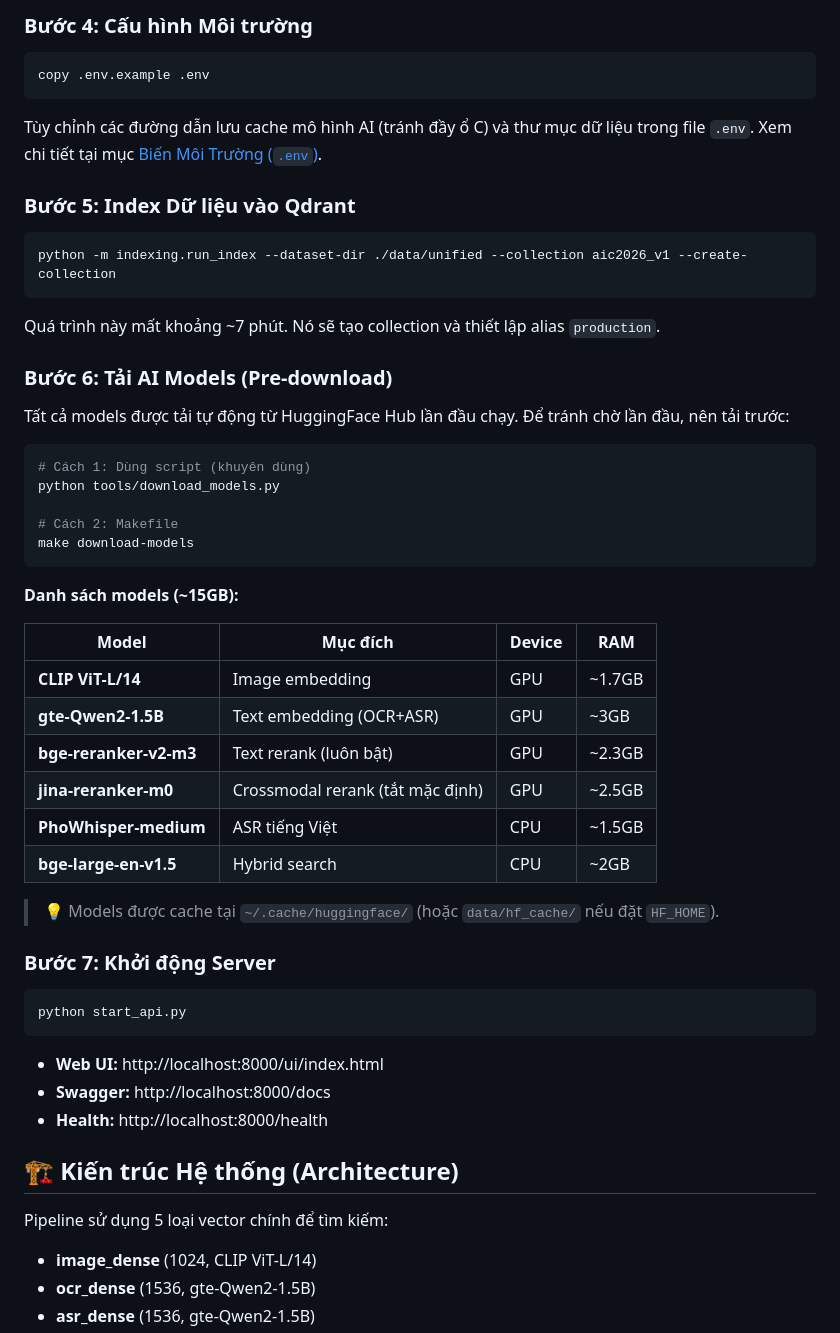
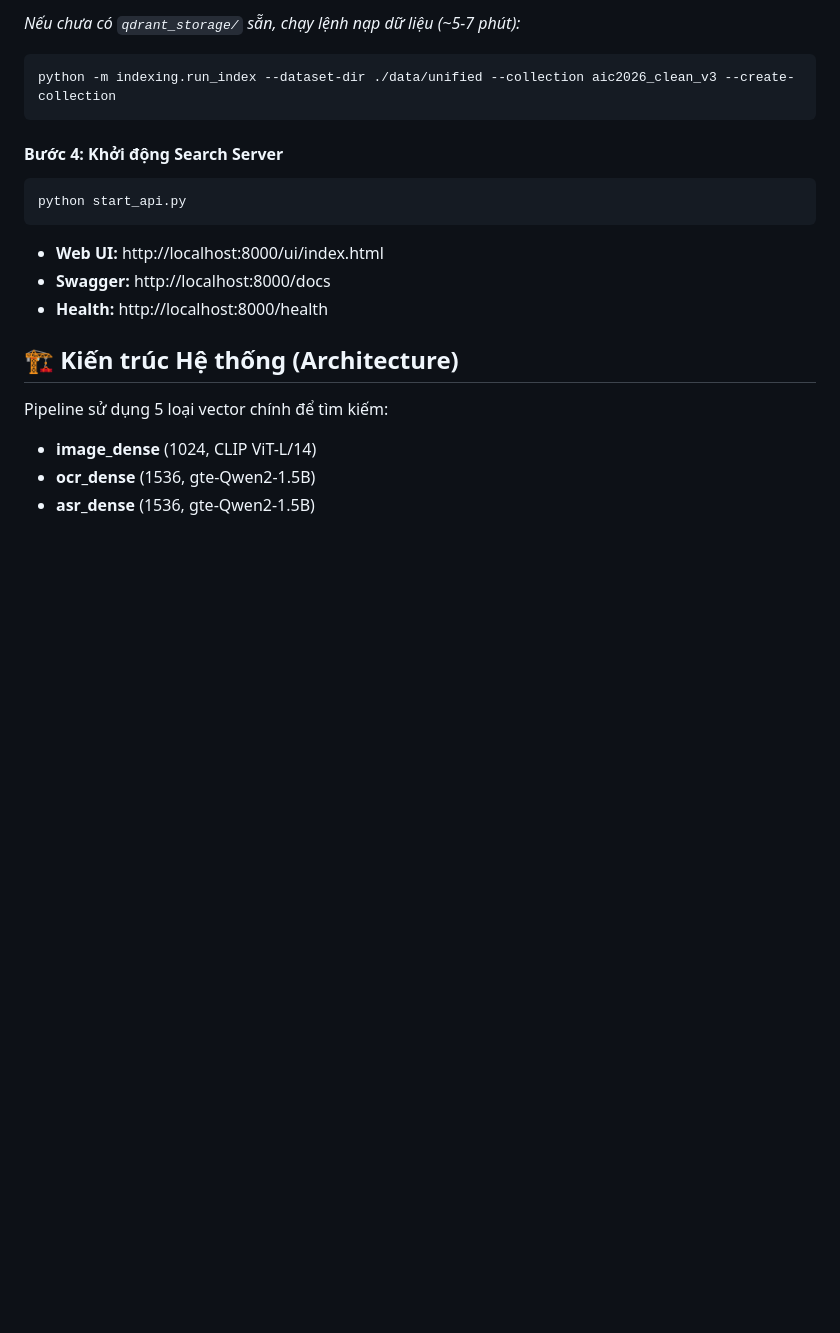
Before and after one commit to ThanhDanh1510/Super-Image-Retrieval-System-for-AIC2026, a Markdown page: README.md, the part around one of its changes. GitHub-like rendering; blank space fills up the shorter version.

````diff
--- a/README.md
+++ b/README.md
@@ -90,44 +82,12 @@ data/
 ```
 
-### Bước 4: Cấu hình Môi trường
-```powershell
-copy .env.example .env
-```
-Tùy chỉnh các đường dẫn lưu cache mô hình AI (tránh đầy ổ C) và thư mục dữ liệu trong file `.env`. Xem chi tiết tại mục [Biến Môi Trường (`.env`)](#️-biến-môi-trường-env).
-
-### Bước 5: Index Dữ liệu vào Qdrant
-```powershell
-python -m indexing.run_index --dataset-dir ./data/unified --collection aic2026_v1 --create-collection
-```
-Quá trình này mất khoảng ~7 phút. Nó sẽ tạo collection và thiết lập alias `production`.
-
-### Bước 6: Tải AI Models (Pre-download)
-
-Tất cả models được tải tự động từ HuggingFace Hub lần đầu chạy. Để tránh chờ lần đầu, nên tải trước:
-
-```powershell
-# Cách 1: Dùng script (khuyên dùng)
-python tools/download_models.py
-
-# Cách 2: Makefile
-make download-models
+*Nếu chưa có `qdrant_storage/` sẵn, chạy lệnh nạp dữ liệu (~5-7 phút):*
+```bash
+python -m indexing.run_index --dataset-dir ./data/unified --collection aic2026_clean_v3 --create-collection
 ```
 
-**Danh sách models (~15GB):**
-
-| Model | Mục đích | Device | RAM |
-|---|---|---|---|
-| **CLIP ViT-L/14** | Image embedding | GPU | ~1.7GB |
-| **gte-Qwen2-1.5B** | Text embedding (OCR+ASR) | GPU | ~3GB |
-| **bge-reranker-v2-m3** | Text rerank (luôn bật) | GPU | ~2.3GB |
-| **jina-reranker-m0** | Crossmodal rerank (tắt mặc định) | GPU | ~2.5GB |
-| **PhoWhisper-medium** | ASR tiếng Việt | CPU | ~1.5GB |
-| **bge-large-en-v1.5** | Hybrid search | CPU | ~2GB |
-
-> 💡 Models được cache tại `~/.cache/huggingface/` (hoặc `data/hf_cache/` nếu đặt `HF_HOME`).
-
-### Bước 7: Khởi động Server
-```powershell
+#### Bước 4: Khởi động Search Server
+```bash
 python start_api.py
 ```
 - **Web UI:** http://localhost:8000/ui/index.html
````
Also changed, not shown: other parts of README.md (+40 -48 lines).
